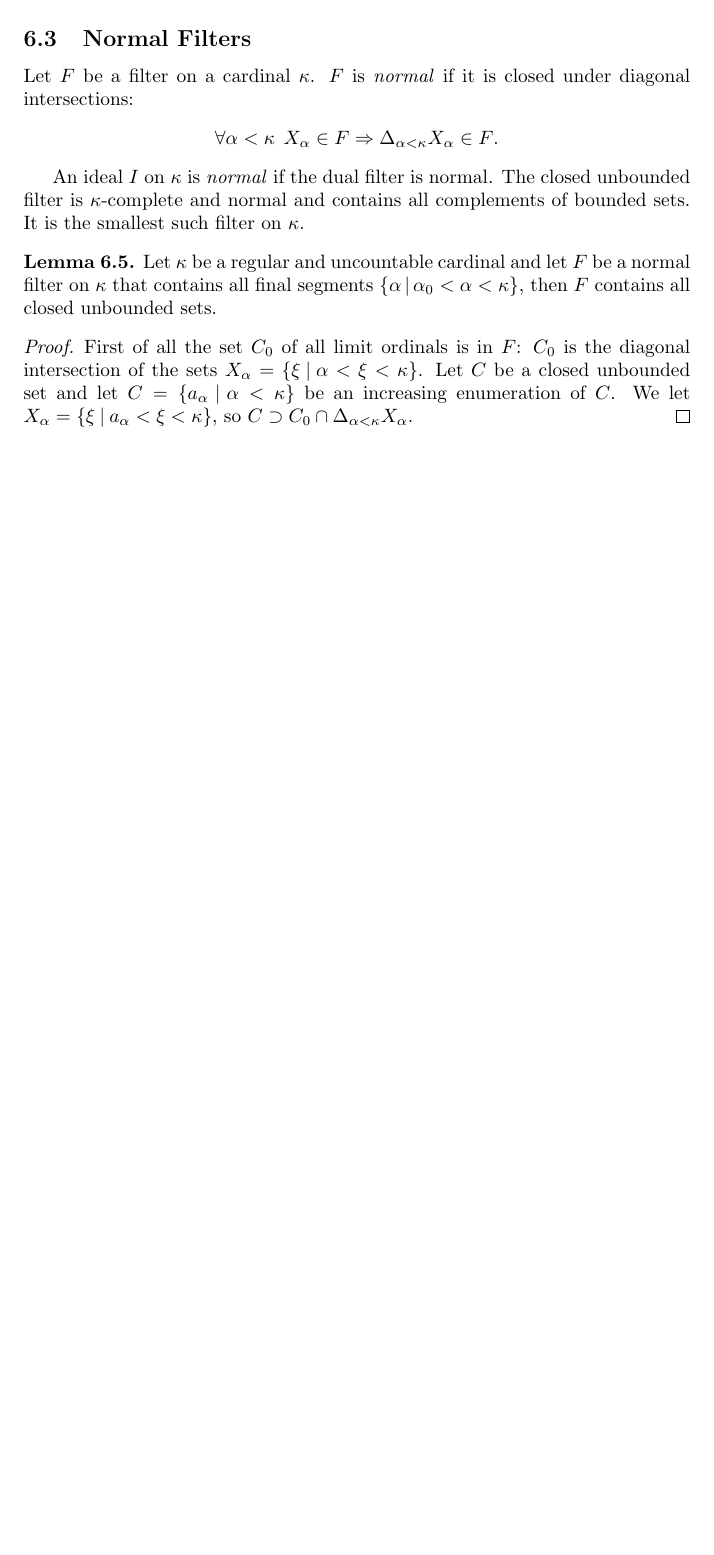
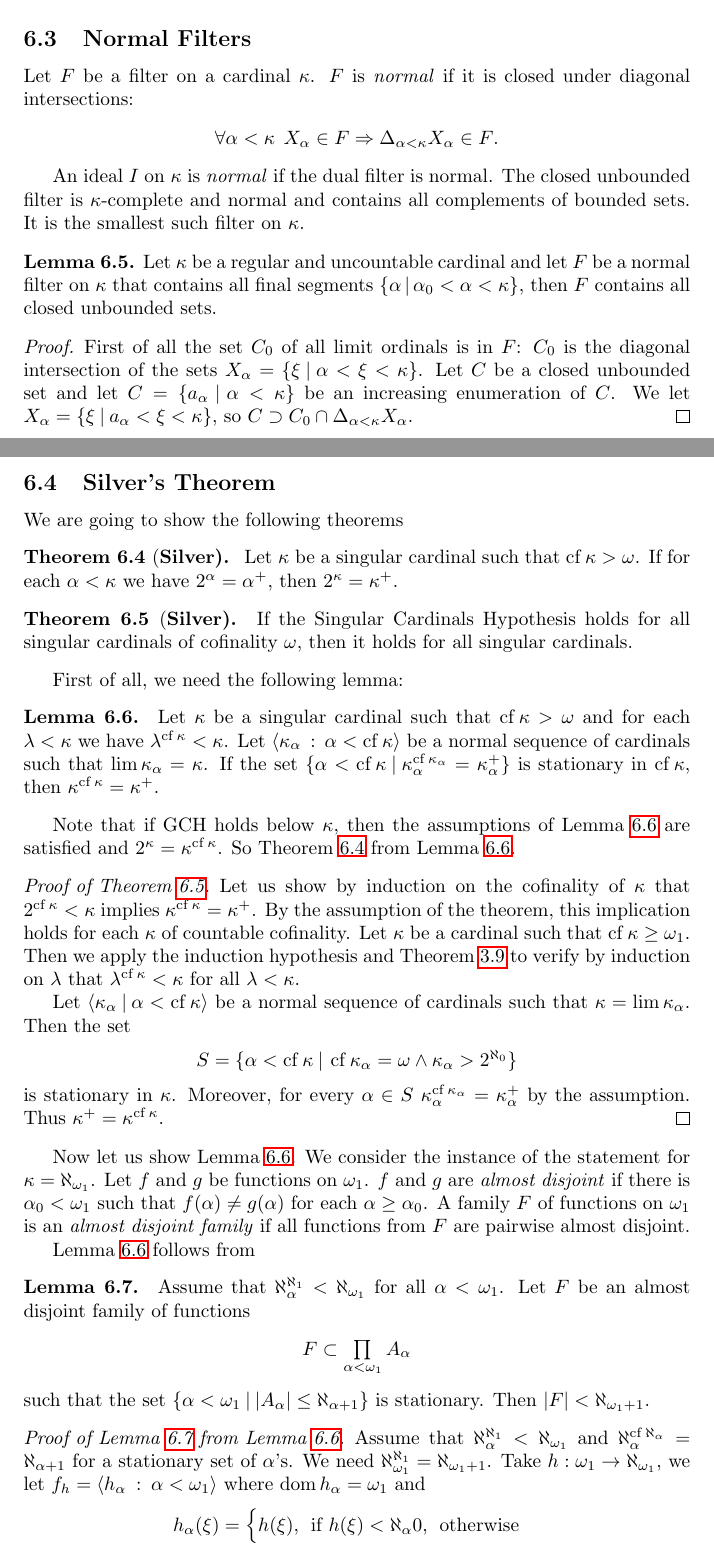
Before and after one commit to DanielRrr/set-theory, a LaTeX document (Text.tex): part of page 57 of 57 before the commit and two parts of pages 57 and 58 of 59 after it, the two joined at a grey line, cut so that both start at the same text, the shorter picture padded with empty space. Compiled offline with pdfLaTeX.

Commit message:
silver's theorems (wip)

```diff
--- a/Text.tex
+++ b/Text.tex
@@ -3490,3 +3517,75 @@ It is the smallest such filter on $\kappa$.
   $X_{\alpha} = \{ \xi \: | \: a_{\alpha} < \xi < \kappa \}$, so $C \supset C_0 \cap \Delta_{\alpha < \kappa} X_{\alpha}$.
 \end{proof}
 
+\subsection{Silver's Theorem}
+
+We are going to show the following theorems
+
+\begin{theorem}[\bf Silver]~\label{silver:1}
+  Let $\kappa$ be a singular cardinal such that $\operatorname{cf} \kappa > \omega$.
+  If for each $\alpha < \kappa$ we have $2^{\alpha} = \alpha^+$, then $2^{\kappa} = \kappa^+$.
+\end{theorem}
+
+\begin{theorem}[\bf Silver]~\label{silver:2}
+  If the Singular Cardinals Hypothesis holds for all singular cardinals of cofinality $\omega$, then it holds for all singular cardinals.
+\end{theorem}
+
+First of all, we need the following lemma:
+\begin{lemma}~\label{silver:lemma} Let $\kappa$ be a singular cardinal such that $\operatorname{cf} \kappa > \omega$ and
+  for each $\lambda < \kappa$ we have $\lambda^{\operatorname{cf} \kappa} < \kappa$.
+  Let $\langle \kappa_{\alpha} \: : \: \alpha < \operatorname{cf} \kappa \rangle$ be a normal sequence
+  of cardinals such that $\lim \kappa_{\alpha} = \kappa$. If the set
+  $\{ \alpha < \operatorname{cf} \kappa \: | \: \kappa^{\operatorname{cf} \kappa_{\alpha}}_{\alpha} = \kappa^+_{\alpha}\}$
+  is stationary in $\operatorname{cf} \kappa$, then $\kappa^{\operatorname{cf} \kappa} = \kappa^+$.
+\end{lemma}
+
+Note that if GCH holds below $\kappa$, then the assumptions of Lemma~\ref{silver:lemma} are satisfied
+and $2^{\kappa} = \kappa^{\operatorname{cf} \kappa}$. So Theorem~\ref{silver:1} from Lemma~\ref{silver:lemma}.
+
+\begin{proof}[Proof of Theorem~\ref{silver:2}]
+  Let us show by induction on the cofinality of $\kappa$ that $2^{\operatorname{cf} \kappa} < \kappa$ implies
+  $\kappa^{\operatorname{cf} \kappa} = \kappa^+$. By the assumption of the theorem, this implication holds
+  for each $\kappa$ of countable cofinality.
+  Let $\kappa$ be a cardinal such that $\operatorname{cf} \kappa \geq \omega_1$. Then we apply
+  the induction hypothesis and Theorem~\ref{SCH:thm} to verify by induction on $\lambda$
+  that $\lambda^{\operatorname{cf} \kappa} < \kappa$ for all $\lambda < \kappa$.
+
+  Let $\langle \kappa_{\alpha} \: | \: \alpha < \operatorname{cf} \kappa \rangle$ be a normal sequence of cardinals
+  such that $\kappa = \lim \kappa_{\alpha}$. Then the set
+  \begin{center}
+    $S = \{ \alpha < \operatorname{cf} \kappa \: | \: \operatorname{cf} \kappa_{\alpha} = \omega \land \kappa_{\alpha} > 2^{\aleph_0}\}$
+  \end{center}
+  is stationary in $\kappa$. Moreover, for every $\alpha \in S$
+  $\kappa^{\operatorname{cf} \kappa_{\alpha}}_{\alpha} = \kappa^+_{\alpha}$ by the assumption.
+  Thus $\kappa^+ = \kappa^{\operatorname{cf} \kappa}$.
+\end{proof}
+
+Now let us show Lemma~\ref{silver:lemma}. We consider the instance of the statement for $\kappa = \aleph_{\omega_1}$.
+Let $f$ and $g$ be functions on $\omega_1$. $f$ and $g$ are \emph{almost disjoint} if there is
+$\alpha_0 < \omega_1$ such that $f(\alpha) \neq g(\alpha)$ for each $\alpha \geq \alpha_0$.
+A family $F$ of functions on $\omega_1$ is an \emph{almost disjoint family} if all functions from $F$ are pairwise
+almost disjoint.
+
+Lemma~\ref{silver:lemma} follows from
+\begin{lemma}~\label{silver:lemma:2}
+  Assume that $\aleph^{\aleph_1}_{\alpha} < \aleph_{\omega_1}$ for all $\alpha < \omega_1$. Let $F$
+  be an almost disjoint family of functions
+  \begin{center}
+    $F \subset \prod \limits_{\alpha < \omega_1} A_{\alpha}$
+  \end{center}
+  such that the set $\{ \alpha < \omega_1 \: | \: |A_{\alpha}| \leq \aleph_{\alpha + 1}\}$ is stationary.
+  Then $|F| < \aleph_{\omega_1 + 1}$.
+\end{lemma}
+\begin{proof}[Proof of Lemma~\ref{silver:lemma:2} from Lemma~\ref{silver:lemma}.]
+
+  Assume that $\aleph^{\aleph_1}_{\alpha} < \aleph_{\omega_1}$ and
+  $\aleph^{\operatorname{cf} \aleph_{\alpha}}_{\alpha} = \aleph_{\alpha + 1}$ for a stationary set of $\alpha$'s.
+  We need $\aleph^{\aleph_1}_{\omega_1} = \aleph_{\omega_1 + 1}$.
+  Take $h : \omega_1 \to \aleph_{\omega_1}$, we let $f_h = \langle h_{\alpha} \: : \: \alpha < \omega_1 \rangle$
+  where $\operatorname{dom} h_{\alpha} = \omega_1$ and
+  \begin{center}
+    $h_{\alpha}(\xi) = \begin{cases}
+      h(\xi), \:\: \text{if $h(\xi) < \aleph_{\alpha}$}
+      0, \:\: \text{otherwise}
+    \end{cases}$
+  \end{center}
```
Also changed, not shown: Text.pdf, Text.tex (41 more changed lines).
